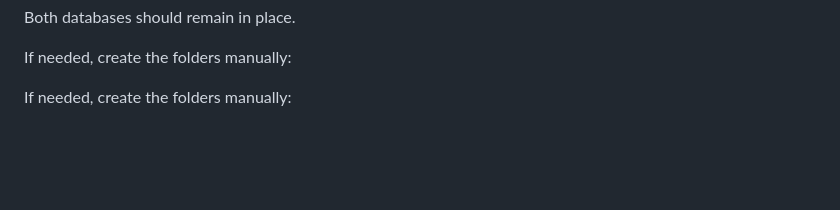
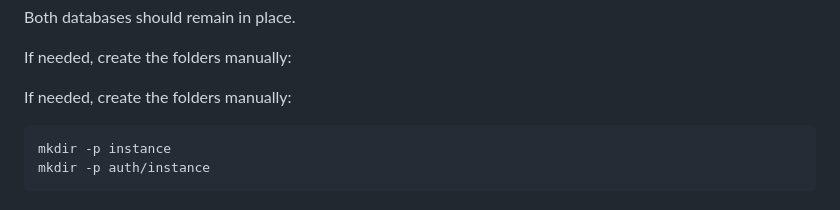
Before and after one commit to Mariam-Paktiawal/ITC-345---Python-Final-Project---Group-6-, a Markdown page: README.md, the part around the change. GitHub-like rendering; blank space fills up the shorter version.

Commit message:
Add database folder creation commands to README

````diff
--- a/README.md
+++ b/README.md
@@ -253,3 +253,8 @@ Both databases should remain in place.
 If needed, create the folders manually:
 
 If needed, create the folders manually:
+
+```bash
+mkdir -p instance
+mkdir -p auth/instance
+```
````
